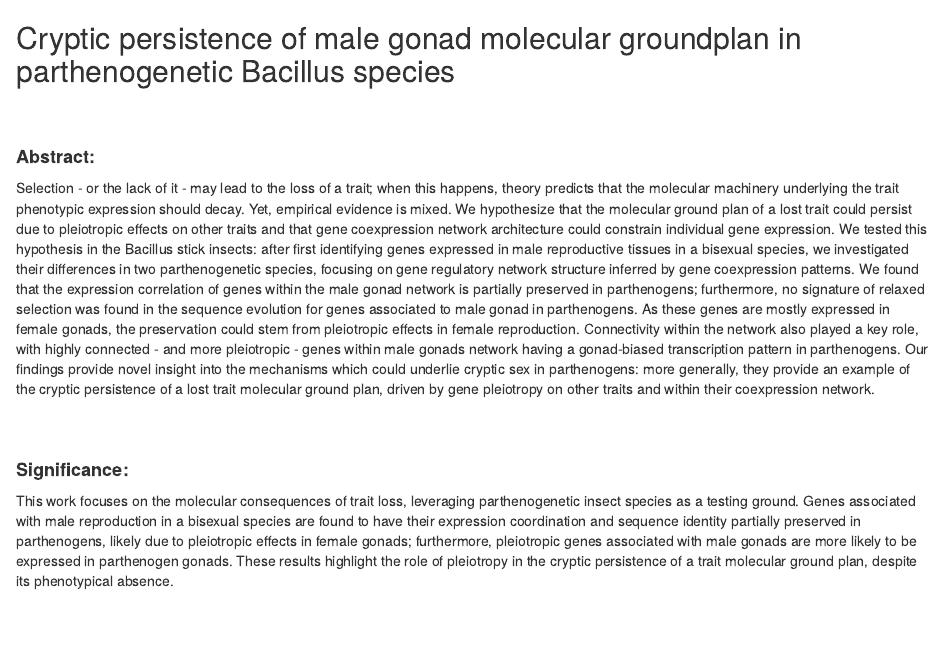
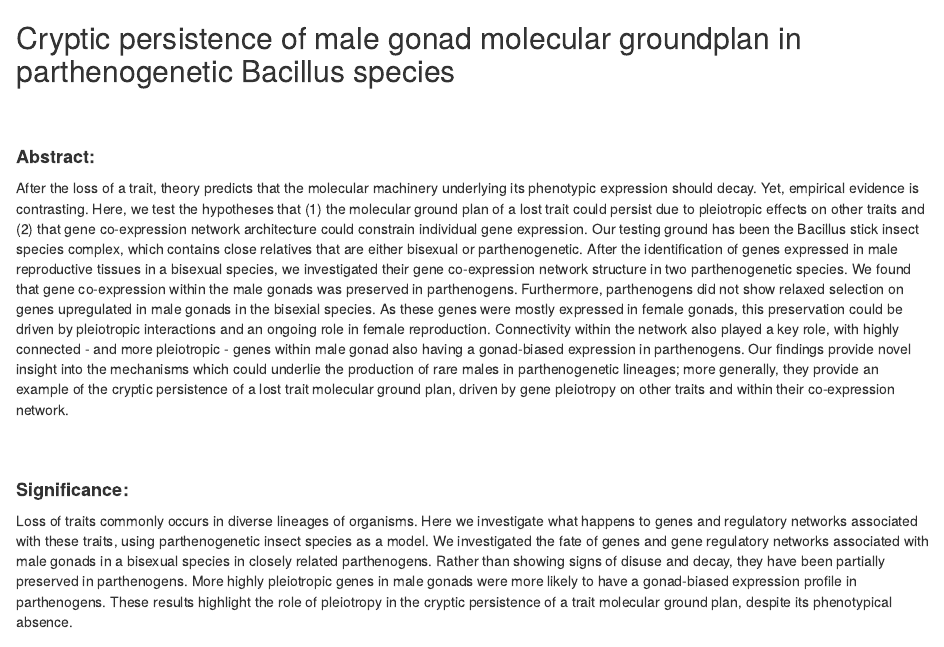
Before and after one commit to for-giobbe/bacillus-cryptic-persistence, an R Markdown document (Bacillus_cryptic_persistance.Rmd): the page in a window 1100 px wide, from its top. Rendered offline with R 4.5, knitr and Pandoc, with nearby package versions; some code elsewhere in the file could not run offline.

Commit message:
cryptic_persistance

```diff
--- a/Bacillus_cryptic_persistance.Rmd
+++ b/Bacillus_cryptic_persistance.Rmd
@@ -13,13 +13,13 @@ knitr::opts_chunk$set(echo = TRUE)
 <br />
 
 #### **Abstract:**
-Selection - or the lack of it - may lead to the loss of a trait; when this happens, theory predicts that the molecular machinery underlying the trait phenotypic expression should decay. Yet, empirical evidence is mixed.  We hypothesize that the molecular ground plan of a lost trait could persist due to pleiotropic effects on other traits and that gene coexpression network architecture could constrain individual gene expression. We tested this hypothesis in the Bacillus stick insects: after first identifying genes expressed in male reproductive tissues in a bisexual species, we investigated their differences in two parthenogenetic species, focusing on gene regulatory network structure inferred by gene coexpression patterns. We found that the expression correlation of genes within the male gonad network is partially preserved in parthenogens; furthermore, no signature of relaxed selection was found in the sequence evolution for genes associated to male gonad in parthenogens. As these genes are mostly expressed in female gonads, the preservation could stem from pleiotropic effects in female reproduction. Connectivity within the network also played a key role, with highly connected - and more pleiotropic - genes within male gonads network having a gonad-biased transcription pattern in parthenogens. Our findings provide novel insight into the mechanisms which could underlie cryptic sex in parthenogens: more generally, they provide an example of the cryptic persistence of a lost trait molecular ground plan, driven by gene pleiotropy on other traits and within their coexpression network.
+After the loss of a trait, theory predicts that the molecular machinery underlying its phenotypic expression should decay. Yet, empirical evidence is contrasting. Here, we test the hypotheses that (1) the molecular ground plan of a lost trait could persist due to pleiotropic effects on other traits and (2) that gene co-expression network architecture could constrain individual gene expression. Our testing ground has been the Bacillus stick insect species complex, which contains close relatives that are either bisexual or parthenogenetic. After the identification of genes expressed in male reproductive tissues in a bisexual species, we investigated their gene co-expression network structure in two parthenogenetic species. We found that gene co-expression within the male gonads was preserved in parthenogens. Furthermore, parthenogens did not show relaxed selection on genes upregulated in male gonads in the bisexial species. As these genes were mostly expressed in female gonads, this preservation could be driven by pleiotropic interactions and an ongoing role in female reproduction. Connectivity within the network also played a key role, with highly connected - and more pleiotropic - genes within male gonad also having a gonad-biased expression in parthenogens. Our findings provide novel insight into the mechanisms which could underlie the production of rare males in parthenogenetic lineages; more generally, they provide an example of the cryptic persistence of a lost trait molecular ground plan, driven by gene pleiotropy on other traits and within their co-expression network.
 
 <br />
 <br />
 
 #### **Significance:**
-This work focuses on the molecular consequences of trait loss, leveraging parthenogenetic insect species as a testing ground. Genes associated with male reproduction in a bisexual species are found to have their expression coordination and sequence identity partially preserved in parthenogens, likely due to pleiotropic effects in female gonads; furthermore, pleiotropic genes associated with male gonads are more likely to be expressed in parthenogen gonads. These results highlight the role of pleiotropy in the cryptic persistence of a trait molecular ground plan, despite its phenotypical absence.
+Loss of traits commonly occurs in diverse lineages of organisms. Here we investigate what happens to genes and regulatory networks associated with these traits, using parthenogenetic insect species as a model. We investigated the fate of genes and gene regulatory networks associated with male gonads in a bisexual species in closely related parthenogens. Rather than showing signs of disuse and decay, they have been partially preserved in parthenogens. More highly pleiotropic genes in male gonads were more likely to have a gonad-biased expression profile in parthenogens. These results highlight the role of pleiotropy in the cryptic persistence of a trait molecular ground plan, despite its phenotypical absence.
 
 <br />
 <br />
```
Also changed, not shown: README.md, permutedStats-actualModules.RData (added), 1 other file.
